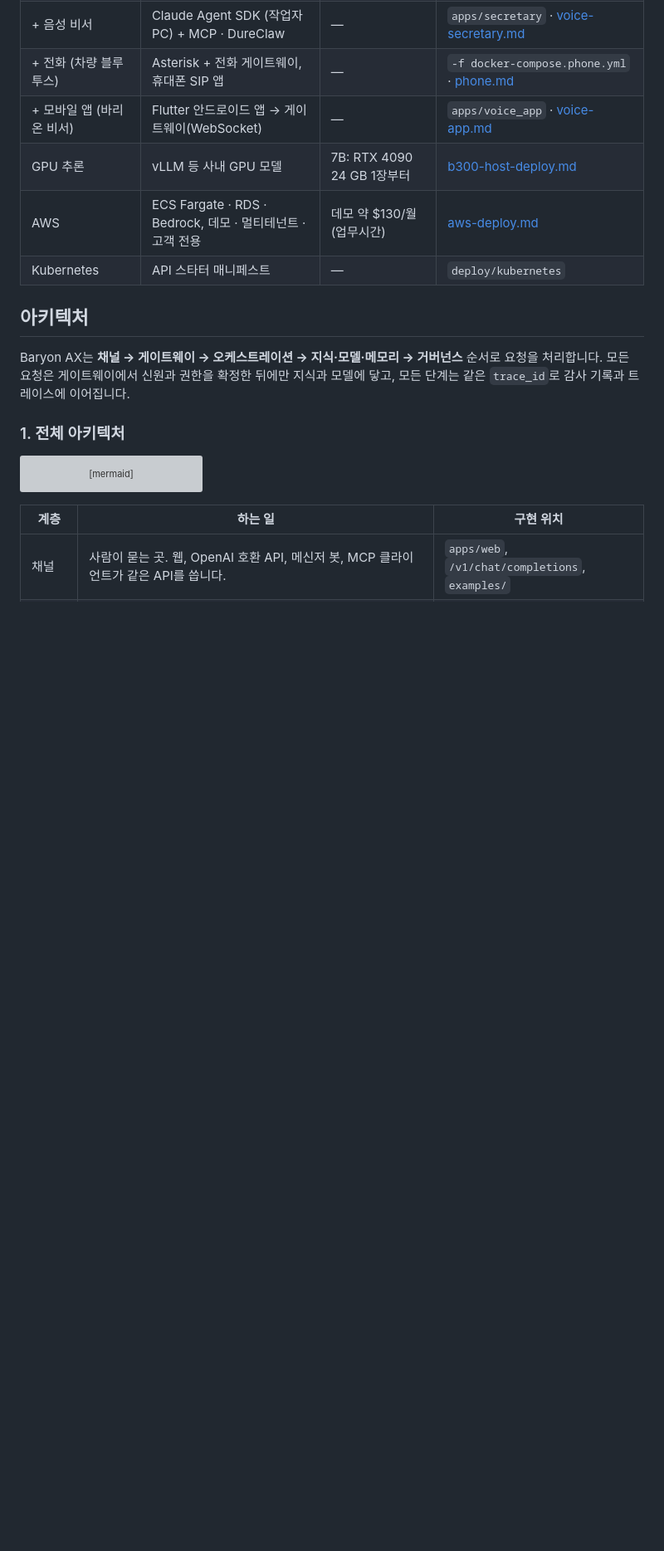
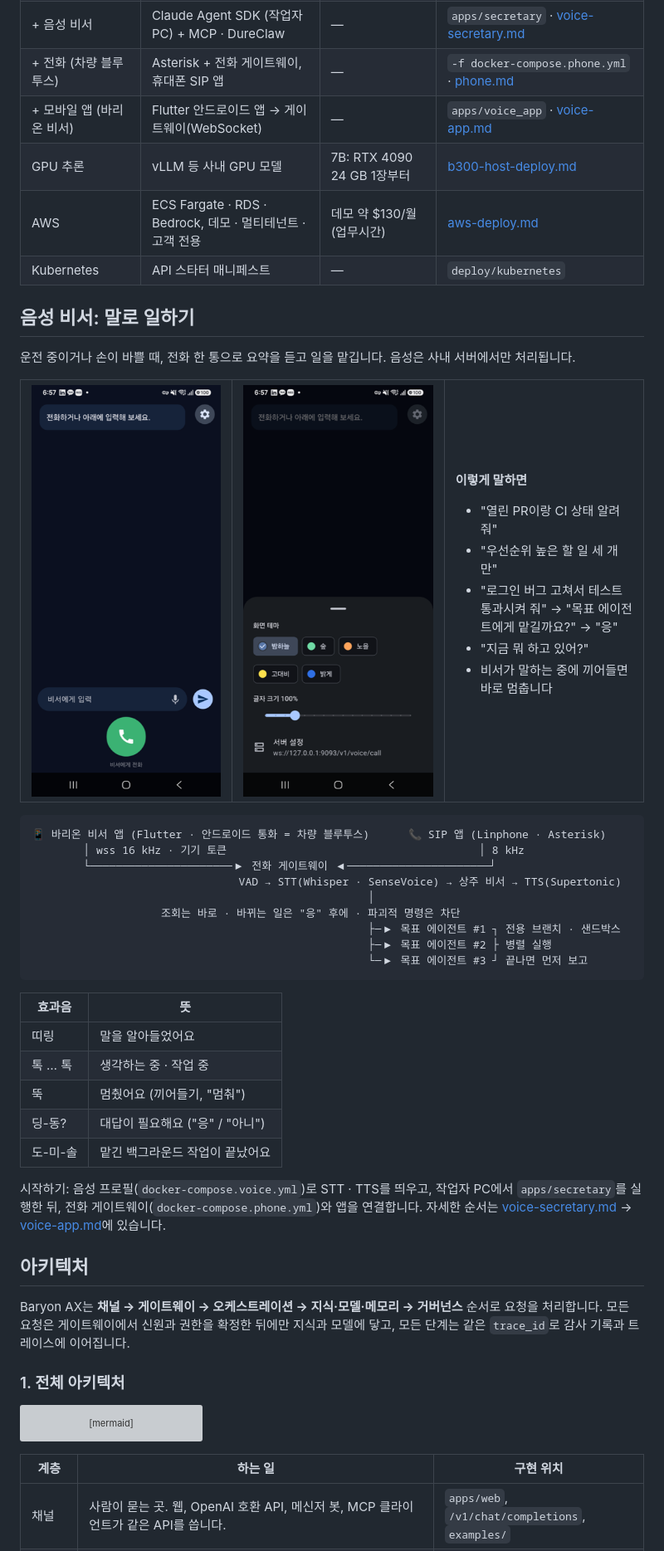
Before and after one commit to baryonlabs/baryon-ax, a Markdown page: README.md, the part around one of its changes. Shown at 83% size. Rendered like a GitHub page; pictures changed too: docs/images/voice-app/home.png (added), docs/images/voice-app/settings.png (added); blank space fills up the shorter version; grey boxes are pictures that could not be loaded.

````diff
--- a/README.md
+++ b/README.md
@@ -188,6 +216,51 @@ curl -s http://localhost:8000/health             # 버전과 연결 상태 확
 | GPU 추론 | vLLM 등 사내 GPU 모델 | 7B: RTX 4090 24 GB 1장부터 | [b300-host-deploy.md](docs/b300-host-deploy.md) |
 | AWS | ECS Fargate · RDS · Bedrock, 데모 · 멀티테넌트 · 고객 전용 | 데모 약 $130/월(업무시간) | [aws-deploy.md](docs/aws-deploy.md) |
 | Kubernetes | API 스타터 매니페스트 | — | `deploy/kubernetes` |
+
+<a id="voice-secretary"></a>
+## 음성 비서: 말로 일하기
+
+운전 중이거나 손이 바쁠 때, 전화 한 통으로 요약을 듣고 일을 맡깁니다. 음성은 사내 서버에서만 처리됩니다.
+
+<table>
+<tr>
+<td width="34%"><img src="docs/images/voice-app/home.png" alt="바리온 비서 앱: 진행 카드, 입력창, 통화 버튼"></td>
+<td width="34%"><img src="docs/images/voice-app/settings.png" alt="바리온 비서 앱 설정: 화면 테마, 글자 크기, 서버"></td>
+<td valign="top">
+
+**이렇게 말하면**
+
+- "열린 PR이랑 CI 상태 알려줘"
+- "우선순위 높은 할 일 세 개만"
+- "로그인 버그 고쳐서 테스트 통과시켜 줘" → "목표 에이전트에게 맡길까요?" → "응"
+- "지금 뭐 하고 있어?"
+- 비서가 말하는 중에 끼어들면 바로 멈춥니다
+
+</td>
+</tr>
+</table>
+
+```text
+📱 바리온 비서 앱 (Flutter · 안드로이드 통화 = 차량 블루투스)      📞 SIP 앱 (Linphone · Asterisk)
+        │ wss 16 kHz · 기기 토큰                                       │ 8 kHz
+        └──────────────────────▶ 전화 게이트웨이 ◀──────────────────────┘
+                                VAD → STT(Whisper · SenseVoice) → 상주 비서 → TTS(Supertonic)
+                                                    │
+                    조회는 바로 · 바뀌는 일은 "응" 후에 · 파괴적 명령은 차단
+                                                    ├─▶ 목표 에이전트 #1 ┐ 전용 브랜치 · 샌드박스
+                                                    ├─▶ 목표 에이전트 #2 ├ 병렬 실행
+                                                    └─▶ 목표 에이전트 #3 ┘ 끝나면 먼저 보고
+```
+
+| 효과음 | 뜻 |
+| --- | --- |
+| 띠링 | 말을 알아들었어요 |
+| 톡 … 톡 | 생각하는 중 · 작업 중 |
+| 뚝 | 멈췄어요 (끼어들기, "멈춰") |
+| 딩-동? | 대답이 필요해요 ("응" / "아니") |
+| 도-미-솔 | 맡긴 백그라운드 작업이 끝났어요 |
+
+시작하기: 음성 프로필(`docker-compose.voice.yml`)로 STT · TTS를 띄우고, 작업자 PC에서 `apps/secretary`를 실행한 뒤, 전화 게이트웨이(`docker-compose.phone.yml`)와 앱을 연결합니다. 자세한 순서는 [voice-secretary.md](docs/voice-secretary.md) → [voice-app.md](docs/voice-app.md)에 있습니다.
 
 <a id="architecture"></a>
 ## 아키텍처
````
Also changed, not shown: other parts of README.md (+40 -6 lines).
